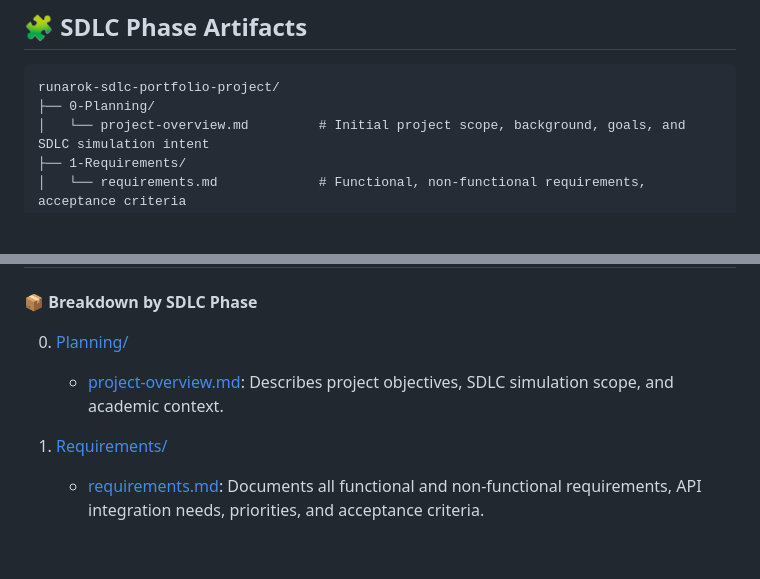
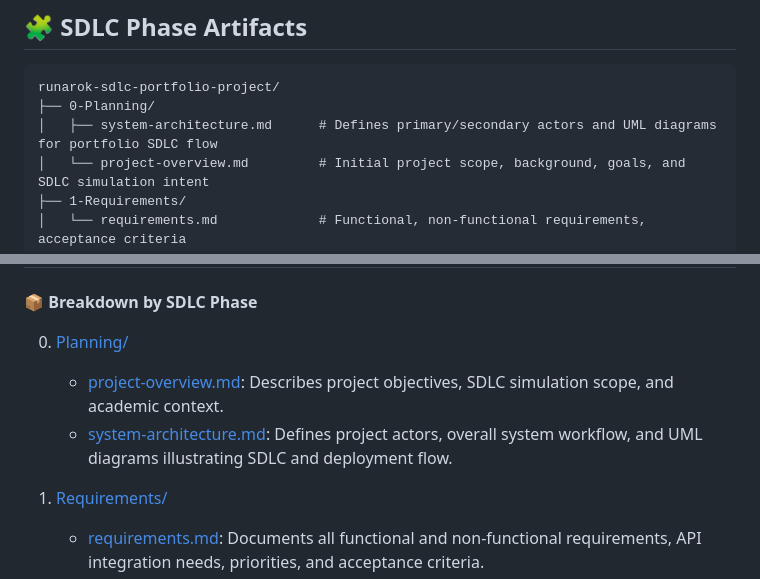
Before and after one commit to Runarok/sdlc-portfolio-project, a Markdown page: README.md, 2 parts joined by grey strips. GitHub-like rendering; blank space fills up the shorter version.

```diff
--- a/README.md
+++ b/README.md
@@ -25,6 +25,7 @@ The project follows all SDLC phases to demonstrate practical application of soft
 <pre>
 runarok-sdlc-portfolio-project/
 ├── 0-Planning/
+│   ├── system-architecture.md      # Defines primary/secondary actors and UML diagrams for portfolio SDLC flow
 │   └── project-overview.md         # Initial project scope, background, goals, and SDLC simulation intent
 ├── 1-Requirements/
 │   └── requirements.md             # Functional, non-functional requirements, acceptance criteria
@@ -57,6 +58,7 @@ Here you go — the exact content without the header structure (no `###` or `###
 
 0. [Planning/](./0-Planning)
    - [project-overview.md](./0-Planning/project-overview.md): Describes project objectives, SDLC simulation scope, and academic context.
+   - [system-architecture.md](./0-Planning/system-architecture.md): Defines project actors, overall system workflow, and UML diagrams illustrating SDLC and deployment flow.
 
 1. [Requirements/](./1-Requirements)
    - [requirements.md](./1-Requirements/requirements.md): Documents all functional and non-functional requirements, API integration needs, priorities, and acceptance criteria.
```
